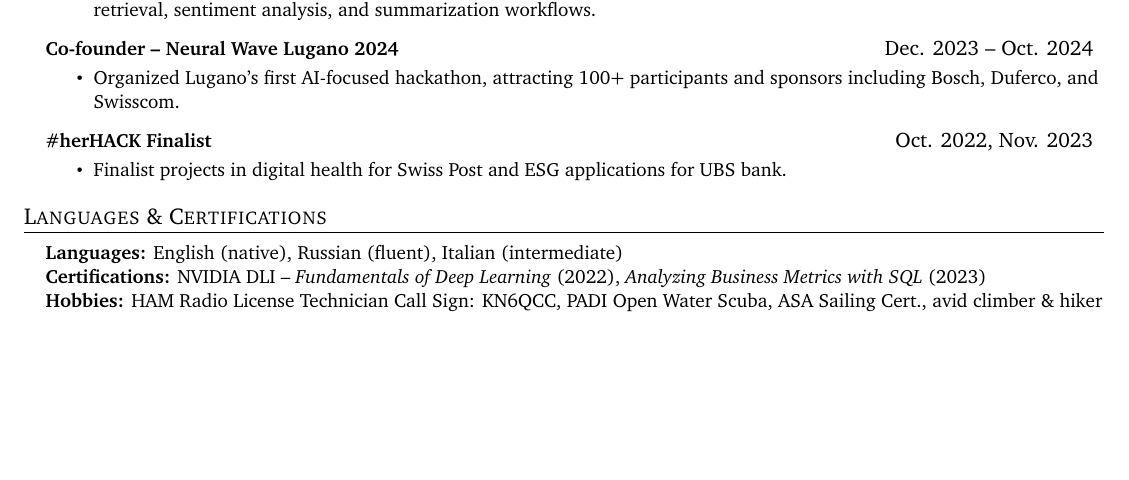
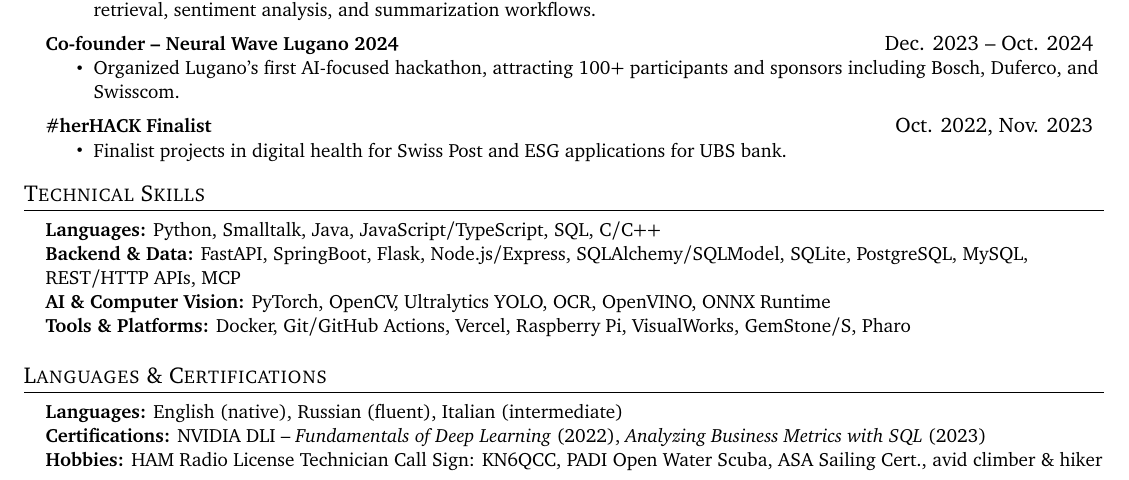
Before and after one commit to kybeka/cv, a LaTeX document (main.tex): part of the page, cut so that both start at the same text, the shorter picture padded with empty space. Compiled offline with pdfLaTeX.

Commit message:
docs(cv): add technical skills section

```diff
--- a/main.tex
+++ b/main.tex
@@ -165,6 +165,16 @@
 
   \resumeSubHeadingListEnd
 
+\section{Technical Skills}
+\begin{itemize}[leftmargin=0.15in, label={}]
+  \small{\item{
+    \textbf{Languages:} Python, Smalltalk, Java, JavaScript/TypeScript, SQL, C/C++ \\
+    \textbf{Backend \& Data:} FastAPI, SpringBoot, Flask, Node.js/Express, SQLAlchemy/SQLModel, SQLite, PostgreSQL, MySQL, REST/HTTP APIs, MCP \\
+    \textbf{AI \& Computer Vision:} PyTorch, OpenCV, Ultralytics YOLO, OCR, OpenVINO, ONNX Runtime \\
+    \textbf{Tools \& Platforms:} Docker, Git/GitHub Actions, Vercel, Raspberry Pi, VisualWorks, GemStone/S, Pharo
+  }}
+\end{itemize}
+
 %-----------LANGUAGES-----------
 \section{Languages \& Certifications}
  \begin{itemize}[leftmargin=0.15in, label={}]
```
Also changed, not shown: KaplanKyla_CV.pdf.
